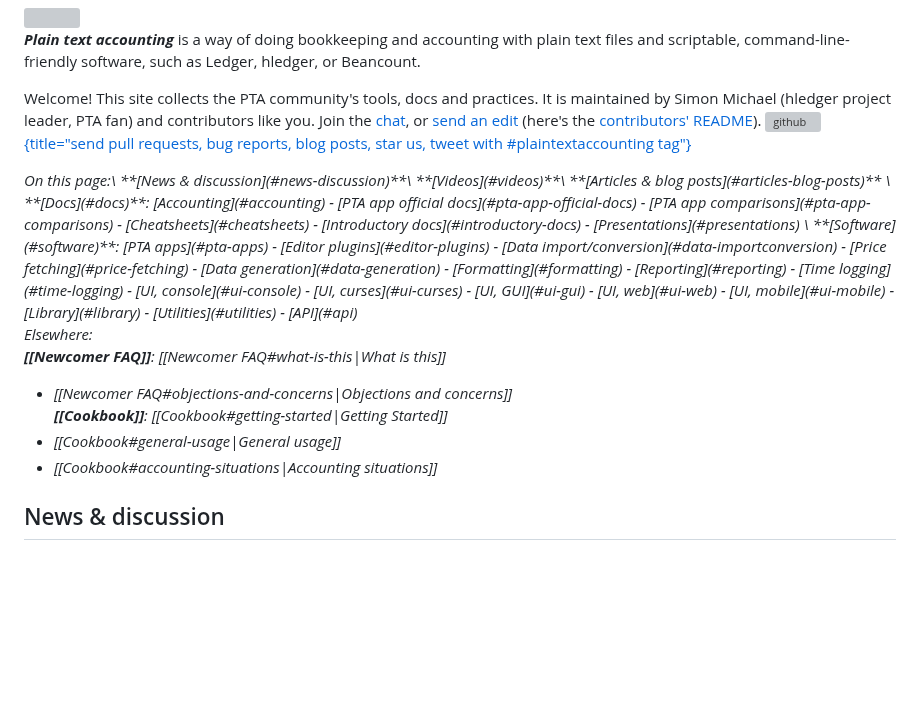
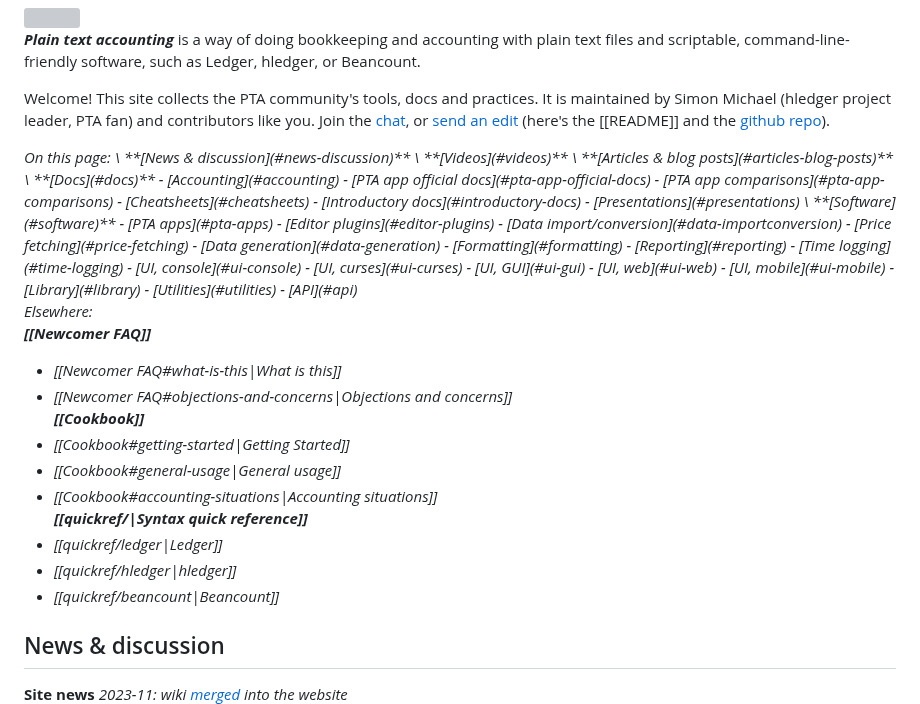
Before and after one commit to plaintextaccounting/plaintextaccounting, a Markdown page: src/index.md, the part around the change. Rendered like a GitHub page; blank space fills up the shorter version; grey boxes are pictures that could not be loaded.

Commit message:
index: TOC cleanups, add syntax quick reference

```diff
--- a/src/index.md
+++ b/src/index.md
@@ -18,27 +18,30 @@ It is maintained by Simon&nbsp;Michael (hledger project leader, PTA fan)
 and contributors like you.
 Join the [chat](#news-discussion),
 or [send an edit](https://github.com/plaintextaccounting/plaintextaccounting/edit/master/index.md)
-(here's the [contributors' README](https://github.com/plaintextaccounting/plaintextaccounting#readme)).
-[![github](https://img.shields.io/github/stars/plaintextaccounting/plaintextaccounting.svg?style=social&label=Github){title="send pull requests, bug reports, blog posts, star us, tweet with #plaintextaccounting tag"}](https://github.com/plaintextaccounting/plaintextaccounting)
+(here's the [[README]] and the [github repo](https://github.com/plaintextaccounting/plaintextaccounting)).
+<!-- [![github](https://img.shields.io/github/stars/plaintextaccounting/plaintextaccounting.svg?style=social&label=Github){title="send pull requests, bug reports, blog posts, star us, tweet with #plaintextaccounting tag"}](https://github.com/plaintextaccounting/plaintextaccounting) -->
 
 </div>
 
 <em>
-On this page:\
-**[News & discussion](#news-discussion)**\
-**[Videos](#videos)**\
+On this page:
+\
+**[News & discussion](#news-discussion)**
+\
+**[Videos](#videos)**
+\
 **[Articles & blog posts](#articles-blog-posts)**
 \
-**[Docs](#docs)**:
-  [Accounting](#accounting)
+**[Docs](#docs)**
+- [Accounting](#accounting)
 - [PTA app official docs](#pta-app-official-docs)
 - [PTA app comparisons](#pta-app-comparisons)
 - [Cheatsheets](#cheatsheets)
 - [Introductory docs](#introductory-docs)
 - [Presentations](#presentations)
 \
-**[Software](#software)**:
-  [PTA apps](#pta-apps)
+**[Software](#software)**
+- [PTA apps](#pta-apps)
 - [Editor plugins](#editor-plugins)
 - [Data import/conversion](#data-importconversion)
 - [Price fetching](#price-fetching)
@@ -56,17 +59,26 @@ On this page:\
 - [API](#api)
 
 Elsewhere:\
-**[[Newcomer FAQ]]**:
-  [[Newcomer FAQ#what-is-this|What is this]]
-- [[Newcomer FAQ#objections-and-concerns|Objections and concerns]]\
-**[[Cookbook]]**:
-  [[Cookbook#getting-started|Getting Started]]
+**[[Newcomer FAQ]]**
+- [[Newcomer FAQ#what-is-this|What is this]]
+- [[Newcomer FAQ#objections-and-concerns|Objections and concerns]]
+\
+**[[Cookbook]]**
+- [[Cookbook#getting-started|Getting Started]]
 - [[Cookbook#general-usage|General usage]]
 - [[Cookbook#accounting-situations|Accounting situations]]
+\
+**[[quickref/|Syntax quick reference]]**
+- [[quickref/ledger|Ledger]]
+- [[quickref/hledger|hledger]]
+- [[quickref/beancount|Beancount]]
+
 </em>
 
 ## News & discussion
 
+**Site news** *2023-11: wiki [merged](https://github.com/plaintextaccounting/plaintextaccounting/issues/129) into the website*
+\
 **Chat**
 [Matrix](https://matrix.to/#/#plaintextaccounting:matrix.org) ~100,
 [IRC](https://web.libera.chat/#plaintextaccounting) ~50,
```
